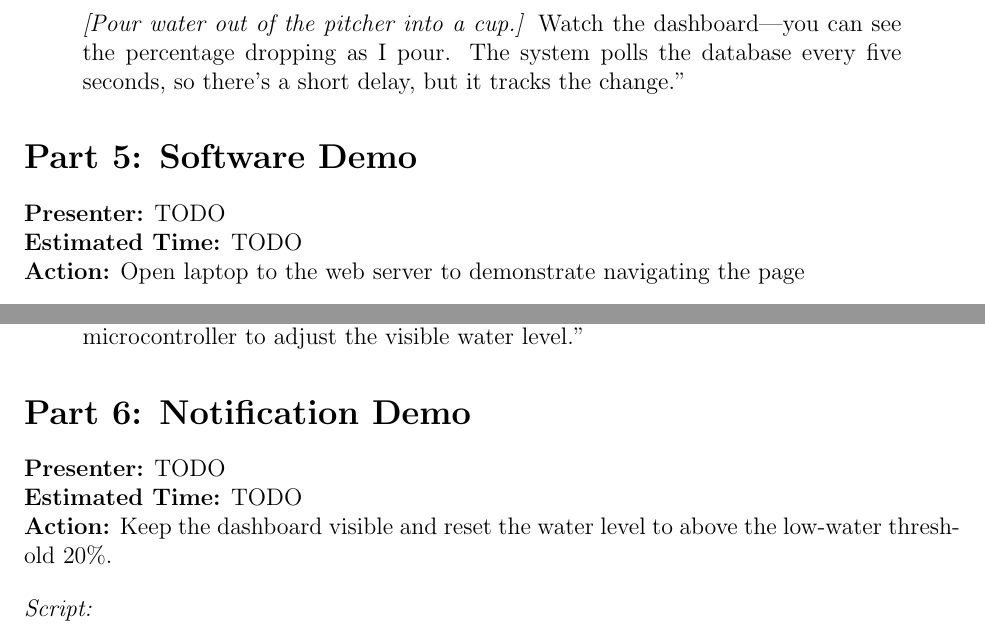
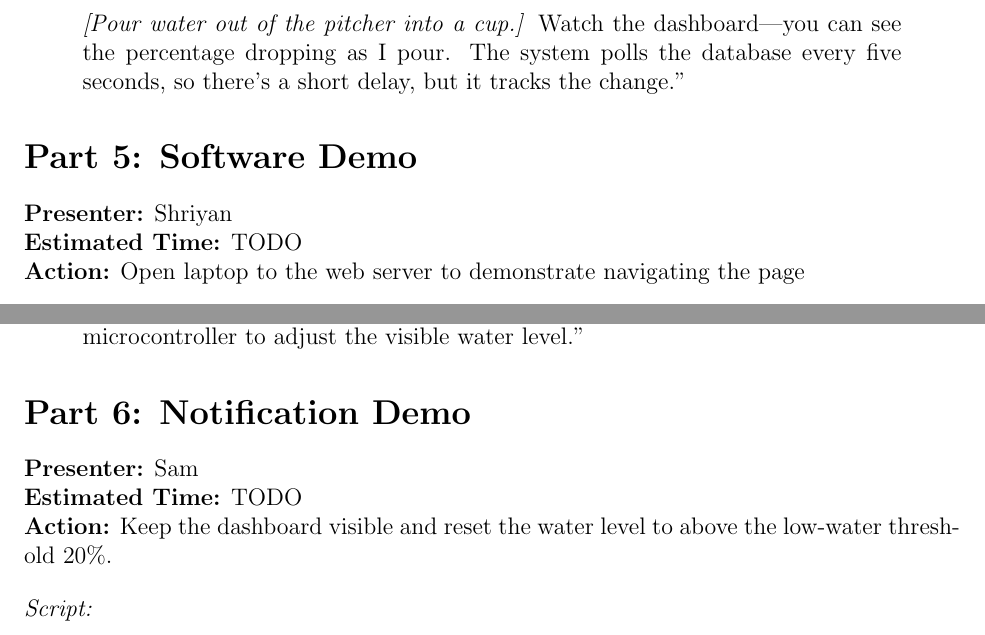
Before and after one commit to ShriyanGote/cse123a-project, a LaTeX document (Documentation/Demo-Script.tex): two parts of page 3 of 4, joined at a grey line, cut so that both start at the same text. Compiled offline with pdfLaTeX.

Commit message:
Adding more names

```diff
--- a/Documentation/Demo-Script.tex
+++ b/Documentation/Demo-Script.tex
@@ -111,7 +111,7 @@ Watch the dashboard---you can see the percentage dropping as I pour. The system
 % show how software works
 
 \section*{Part 5: Software Demo}
-\noindent\textbf{Presenter:} TODO\\
+\noindent\textbf{Presenter:} Shriyan\\
 \noindent\textbf{Estimated Time:} TODO
 
 \noindent\textbf{Action:} Open laptop to the web server to demonstrate navigating the page
@@ -131,7 +131,7 @@ When the values are calibrated, the system is able to use the data sent by the m
 
 % show how notifications work
 \section*{Part 6: Notification Demo}
-\noindent\textbf{Presenter:} TODO\\
+\noindent\textbf{Presenter:} Sam\\
 \noindent\textbf{Estimated Time:} TODO
 
 \noindent\textbf{Action:} Keep the dashboard visible and reset the water level to above the low-water threshold 20\%.
```
Also changed, not shown: Documentation/Demo-Script.pdf.
